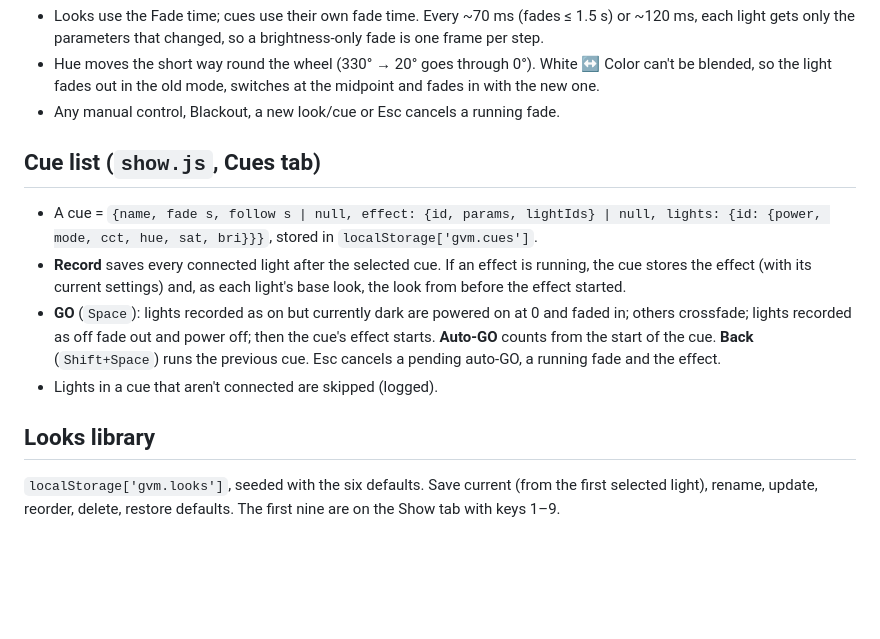
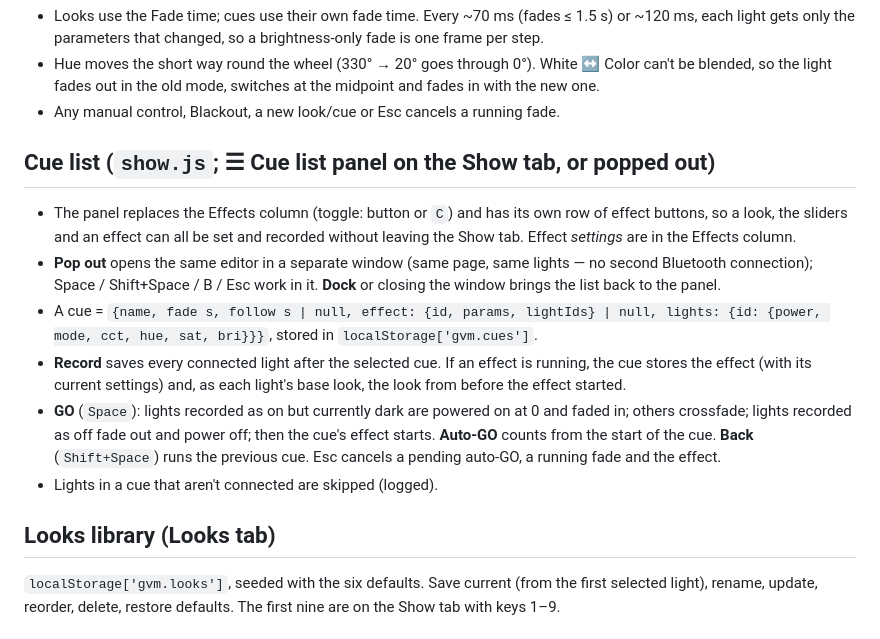
Before and after one commit to kyles0623/gvm-show-control, a Markdown page: docs/TECHNICAL.md, the part around the change. Drawn GitHub-style; blank space fills up the shorter version.

```diff
--- a/docs/TECHNICAL.md
+++ b/docs/TECHNICAL.md
@@ -74,7 +74,11 @@ Web Bluetooth only works on `https://` or `http://localhost`.
   out in the old mode, switches at the midpoint and fades in with the new one.
 - Any manual control, Blackout, a new look/cue or Esc cancels a running fade.
 
-## Cue list (`show.js`, Cues tab)
+## Cue list (`show.js`; **☰ Cue list** panel on the Show tab, or popped out)
+- The panel replaces the Effects column (toggle: button or `C`) and has its own row of effect buttons, so a look, the
+  sliders and an effect can all be set and recorded without leaving the Show tab. Effect *settings* are in the Effects column.
+- **Pop out** opens the same editor in a separate window (same page, same lights — no second Bluetooth connection);
+  Space / Shift+Space / B / Esc work in it. **Dock** or closing the window brings the list back to the panel.
 - A cue = `{name, fade s, follow s | null, effect: {id, params, lightIds} | null, lights: {id: {power, mode, cct, hue, sat, bri}}}`,
   stored in `localStorage['gvm.cues']`.
 - **Record** saves every connected light after the selected cue. If an effect is running, the cue stores the effect (with its
@@ -84,7 +88,7 @@ Web Bluetooth only works on `https://` or `http://localhost`.
   **Back** (`Shift+Space`) runs the previous cue. Esc cancels a pending auto-GO, a running fade and the effect.
 - Lights in a cue that aren't connected are skipped (logged).
 
-## Looks library
+## Looks library (Looks tab)
 `localStorage['gvm.looks']`, seeded with the six defaults. Save current (from the first selected light), rename, update,
 reorder, delete, restore defaults. The first nine are on the Show tab with keys 1–9.
 
```
Also changed, not shown: README.md (+3 -3 lines), docs/screenshot-cues.png, 4 other files.
